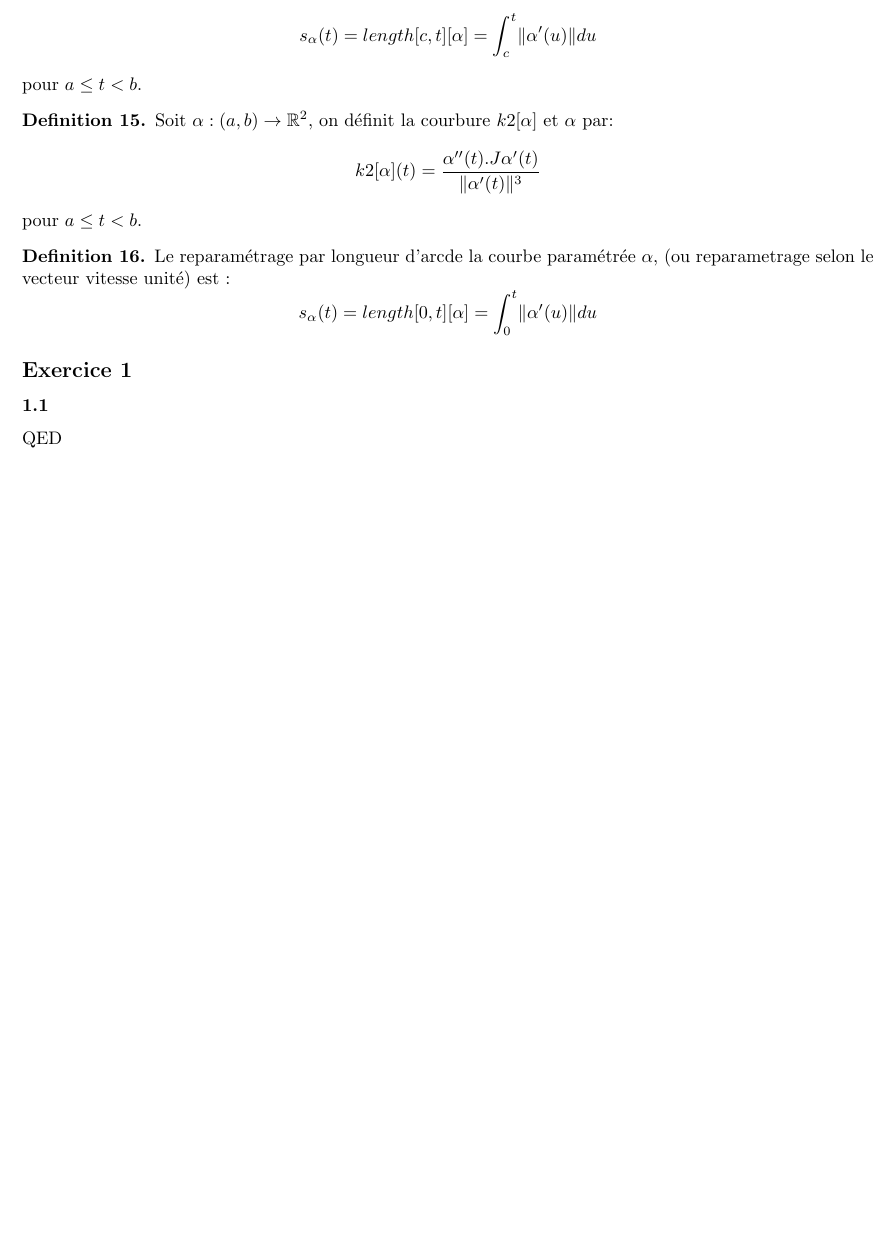
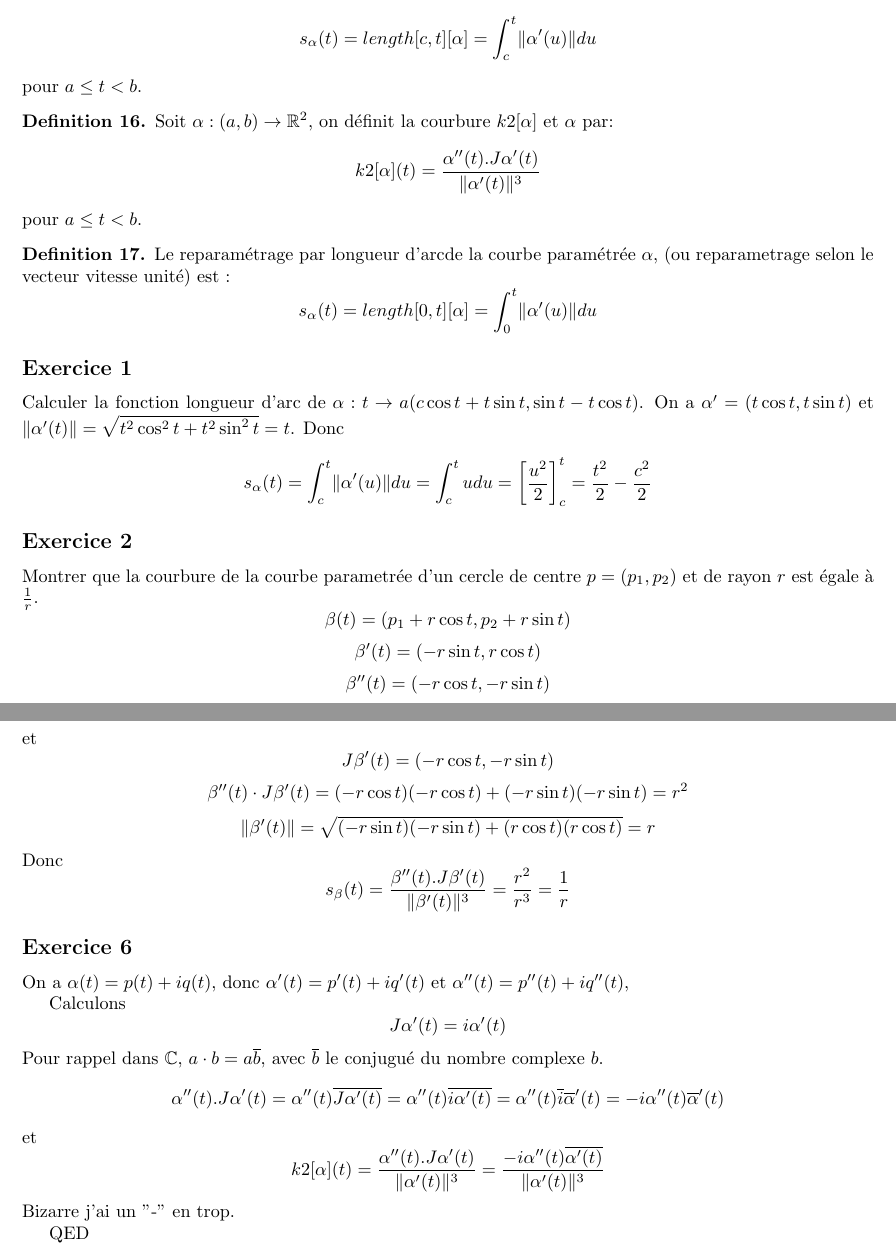
Before and after one commit to PAYRAULT/MPI, a LaTeX book (MEU253/MEU253_revision.tex): part of page 2 of 2 before the commit and two parts of pages 2 and 3 of 3 after it, the two joined at a grey line, cut so that both start at the same text, the shorter picture padded with empty space. Compiled offline with pdfLaTeX.

Commit message:
MEU253, revision v4

```diff
--- a/MEU253/MEU253_revision.tex
+++ b/MEU253/MEU253_revision.tex
@@ -190,11 +196,47 @@ s_{\alpha}(t) = length[0,t][\alpha] = \int_0^t \lVert \alpha'(u) \rVert du
 $$
 \end{defn}
 
+\subsection*{Exercice 1}
+Calculer la fonction longueur d'arc de $\alpha: t \to a(c\cos t + t\sin t, \sin t - t\cos t)$.
+On a $\alpha' = (t \cos t, t \sin t)$ et $\lVert \alpha'(t) \rVert = \sqrt{t^2 \cos^2 t + t^2 \sin^2 t} = t$.
+Donc
+$$
+s_{\alpha}(t) = \int_c^t \lVert \alpha'(u) \rVert du = \int_c^t{u du} = \left[ \frac{u^2}{2} \right]_c^t = \frac{t^2}{2} - \frac{c^2}{2}
+$$
 
-\subsection*{Exercice 1}
+\subsection*{Exercice 2}
+Montrer que la courbure de la courbe parametr\'ee d'un cercle de centre $p = (p_1, p_2)$ et de rayon $r$ est \'egale \`a $\frac{1}{r}$.
+$$\beta(t) = (p_1 + r\cos t, p_2 + r\sin t)$$
+$$\beta'(t) = (-r\sin t, r\cos t)$$
+$$\beta''(t) = (-r\cos t, -r\sin t)$$
+et
+$$J\beta'(t) = (-r\cos t, -r\sin t)$$
+$$\beta''(t) \cdot J\beta'(t) = (-r \cos t)(-r \cos t) + (-r \sin t)(-r \sin t) = r^2$$
+$$\lVert \beta'(t) \rVert = \sqrt{(-r \sin t)(-r \sin t) + (r \cos t)(r \cos t)} = r$$
+Donc
+$$
+s_{\beta}(t) = \frac{\beta''(t).J\beta'(t)}{\lVert \beta'(t) \rVert^3} = \frac{r^2}{r^3} = \frac{1}{r}
+$$
 
-\subsubsection*{1.1}
 
+
+
+\subsection*{Exercice 6}
+On a  $\alpha(t) = p(t) + iq(t)$, donc $\alpha'(t) = p'(t) + iq'(t)$ et $\alpha''(t) = p''(t) + iq''(t)$,
+
+Calculons
+$$
+J\alpha'(t) = i\alpha'(t)
+$$
+Pour rappel dans $\C$, $a \cdot b = a \overline{b}$, avec $\overline{b}$ le conjugu\'e du nombre complexe $b$.
+$$
+\alpha''(t).J\alpha'(t) = \alpha''(t)\overline{J\alpha'(t)} = \alpha''(t)\overline{i\alpha'(t)} = \alpha''(t)\overline{i}\overline{\alpha}'(t) = -i\alpha''(t)\overline{\alpha}'(t)
+$$
+et
+$$
+k2[\alpha](t) = \frac{\alpha''(t).J\alpha'(t)}{\lVert \alpha'(t) \rVert^3} = \frac{-i\alpha''(t)\overline{\alpha'(t)}}{\lVert \alpha'(t) \rVert^3}
+$$
+Bizarre j'ai un "-" en trop.
 
 QED
 
```
Also changed, not shown: MEU253/MEU253_revision.pdf, MEU253/MEU253_revision.tex (8 more changed lines).
